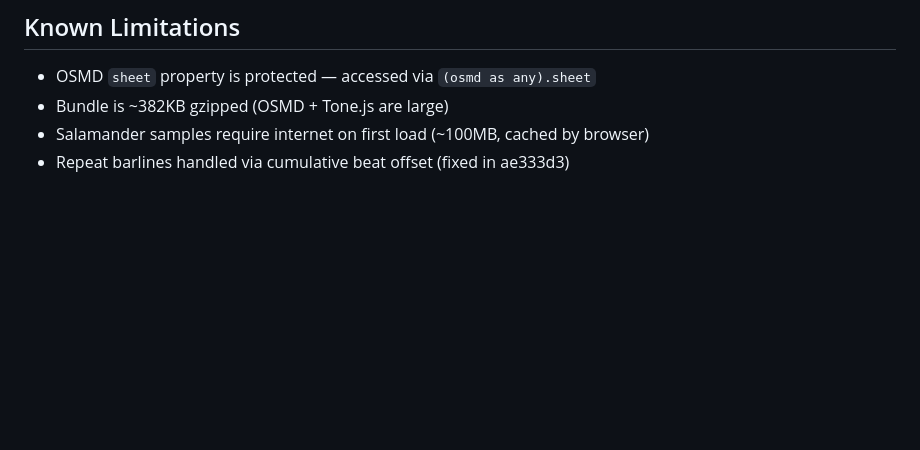
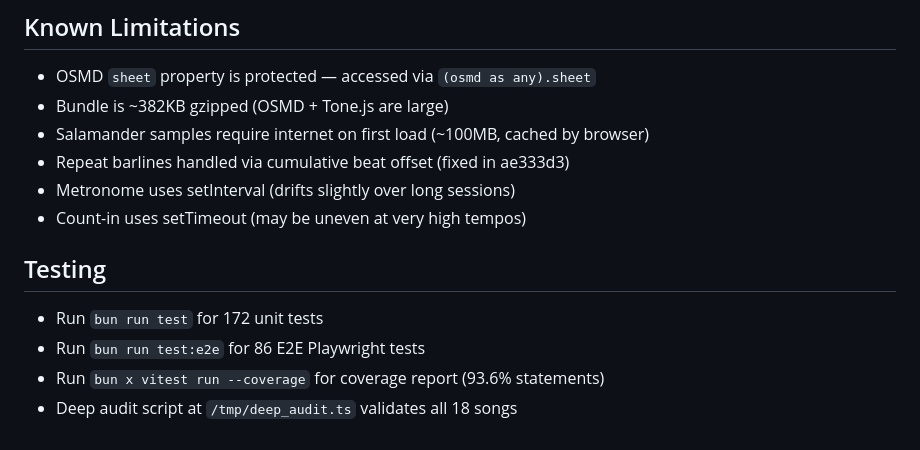
Before and after one commit to liamsmith86/piano, a Markdown page: CLAUDE.md, the part around the change. GitHub-like rendering; blank space fills up the shorter version.

Commit message:
docs: update CLAUDE.md with testing section and known limitations

```diff
--- a/CLAUDE.md
+++ b/CLAUDE.md
@@ -118,3 +118,11 @@ Use semantic commit messages:
 - Bundle is ~382KB gzipped (OSMD + Tone.js are large)
 - Salamander samples require internet on first load (~100MB, cached by browser)
 - Repeat barlines handled via cumulative beat offset (fixed in ae333d3)
+- Metronome uses setInterval (drifts slightly over long sessions)
+- Count-in uses setTimeout (may be uneven at very high tempos)
+
+## Testing
+- Run `bun run test` for 172 unit tests
+- Run `bun run test:e2e` for 86 E2E Playwright tests
+- Run `bun x vitest run --coverage` for coverage report (93.6% statements)
+- Deep audit script at `/tmp/deep_audit.ts` validates all 18 songs
```
